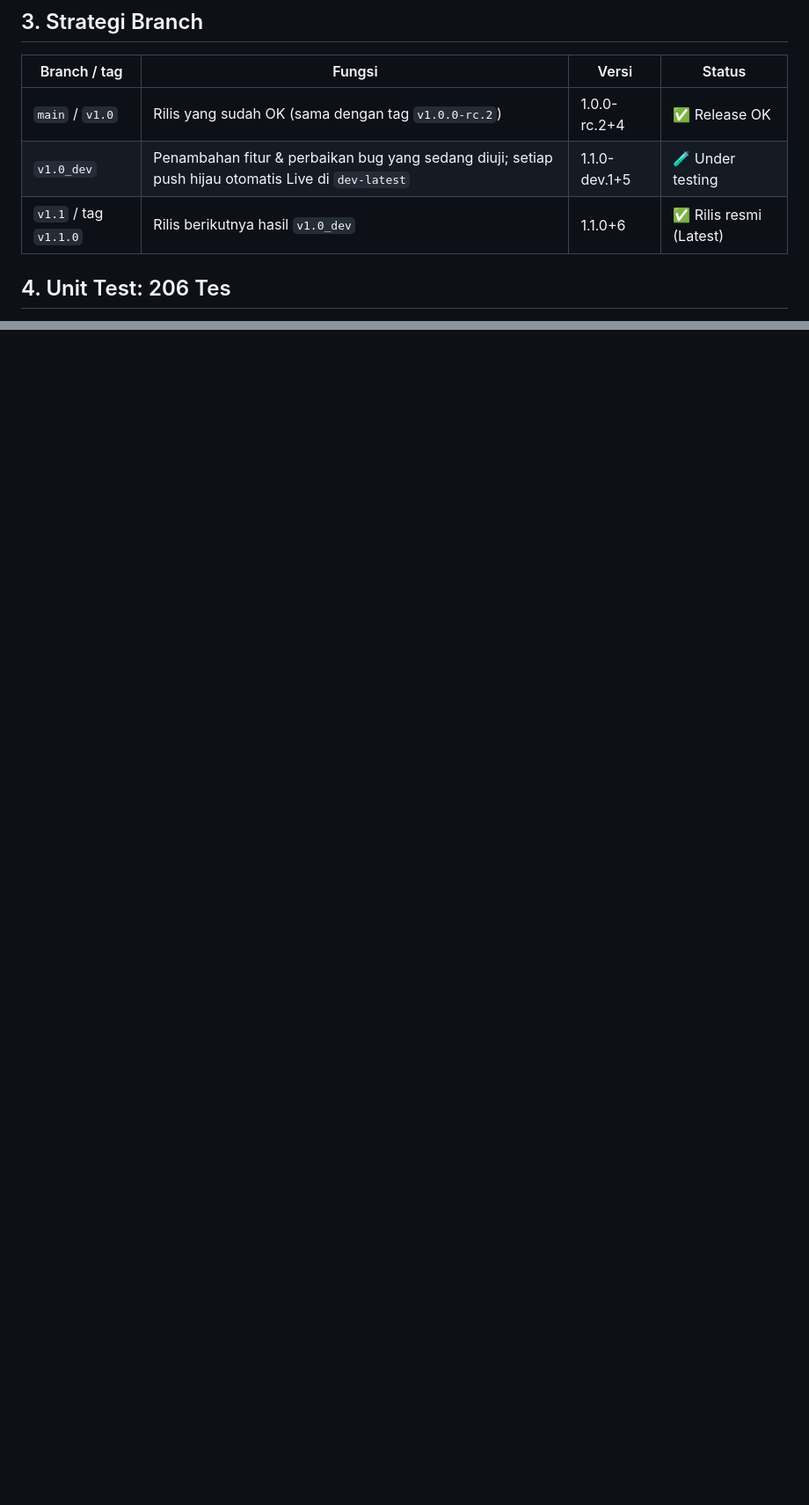
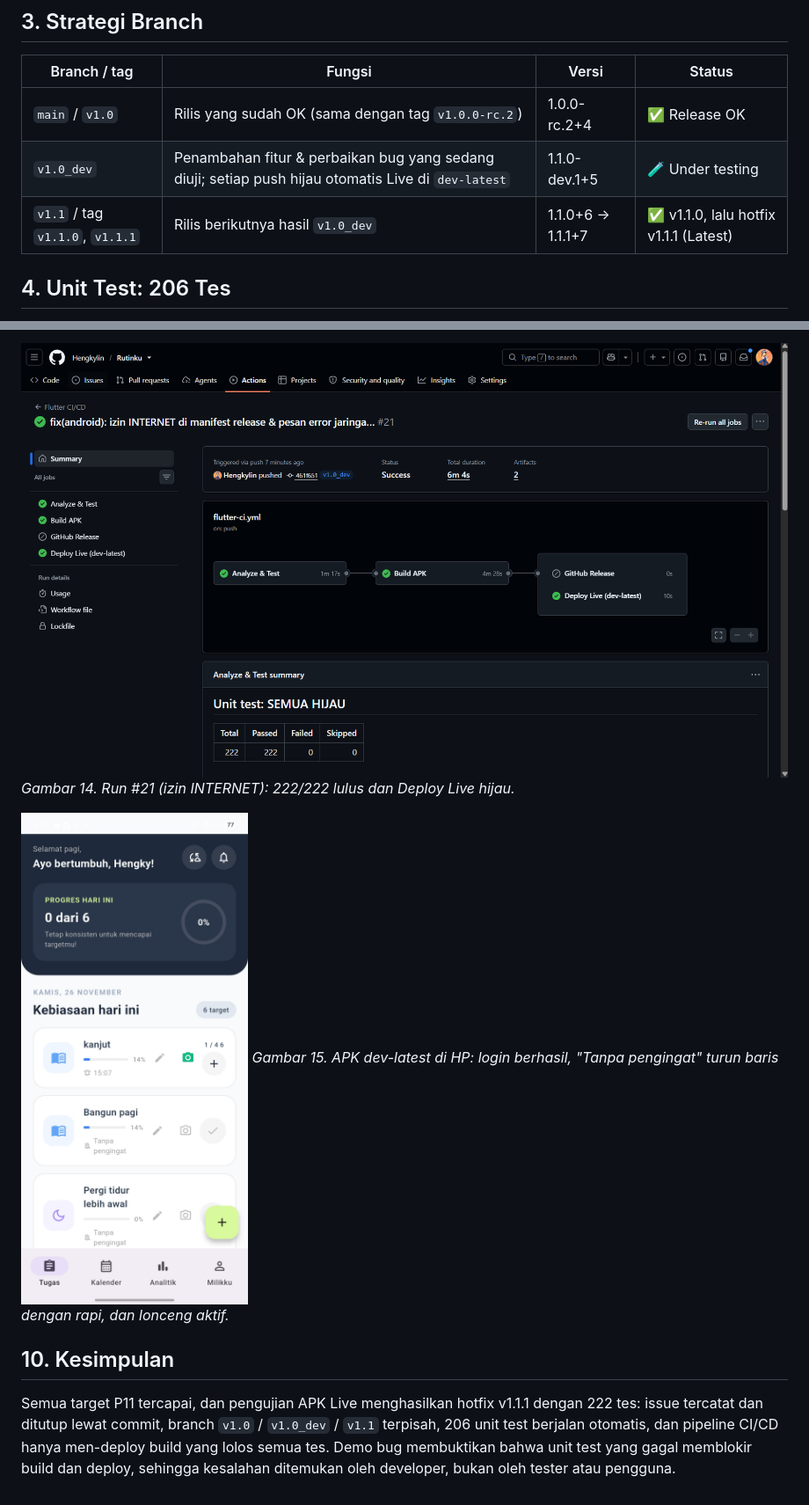
Before and after one commit to Hengkylin/Rutinku, a Markdown page: docs/Dokumentasi_P11_Branching_CICD.md, 2 parts joined by grey strips. Shown at 88% size. Drawn GitHub-style; pictures changed too: docs/gambar_dokumentasi-p11/14-run21-222-tes.png (added), docs/gambar_dokumentasi-p11/15-login-berhasil-tanpa-overflow.jpg (added); blank space fills up the shorter version.

Commit message:
docs: laporan P11 bagian hotfix v1.1.1 + screenshot pengujian APK

```diff
--- a/docs/Dokumentasi_P11_Branching_CICD.md
+++ b/docs/Dokumentasi_P11_Branching_CICD.md
@@ -34,7 +34,7 @@ Issue dicatat di GitHub Issues dan ditutup otomatis lewat kata kunci `closes #N`
 | --- | --- | --- | --- |
 | `main` / `v1.0` | Rilis yang sudah OK (sama dengan tag `v1.0.0-rc.2`) | 1.0.0-rc.2+4 | ✅ Release OK |
 | `v1.0_dev` | Penambahan fitur & perbaikan bug yang sedang diuji; setiap push hijau otomatis Live di `dev-latest` | 1.1.0-dev.1+5 | 🧪 Under testing |
-| `v1.1` / tag `v1.1.0` | Rilis berikutnya hasil `v1.0_dev` | 1.1.0+6 | ✅ Rilis resmi (Latest) |
+| `v1.1` / tag `v1.1.0`, `v1.1.1` | Rilis berikutnya hasil `v1.0_dev` | 1.1.0+6 → 1.1.1+7 | ✅ v1.1.0, lalu hotfix v1.1.1 (Latest) |
 
 ## 4. Unit Test: 206 Tes
 Di branch `v1.0_dev` ditambahkan **39 unit test** baru di `rutinku_flutter/test/habit_model_test.dart`, sehingga total tes naik dari 167 menjadi **206**. Tes baru menguji logika inti dengan tanggal acuan tetap, supaya hasilnya tidak bergantung pada jam perangkat.
@@ -132,0 +159,8 @@ Semua target P11 tercapai: issue tercatat dan ditutup lewat commit, branch `v1.0
+![Run #21 222 tes](gambar_dokumentasi-p11/14-run21-222-tes.png)
+*Gambar 14. Run #21 (izin INTERNET): 222/222 lulus dan Deploy Live hijau.*
+
+![Login berhasil tanpa overflow](gambar_dokumentasi-p11/15-login-berhasil-tanpa-overflow.jpg)
+*Gambar 15. APK dev-latest di HP: login berhasil, "Tanpa pengingat" turun baris dengan rapi, dan lonceng aktif.*
+
+## 10. Kesimpulan
+Semua target P11 tercapai, dan pengujian APK Live menghasilkan hotfix v1.1.1 dengan 222 tes: issue tercatat dan ditutup lewat commit, branch `v1.0` / `v1.0_dev` / `v1.1` terpisah, 206 unit test berjalan otomatis, dan pipeline CI/CD hanya men-deploy build yang lolos semua tes. Demo bug membuktikan bahwa unit test yang gagal memblokir build dan deploy, sehingga kesalahan ditemukan oleh developer, bukan oleh tester atau pengguna.
```
Also changed, not shown: other parts of docs/Dokumentasi_P11_Branching_CICD.md (+28 -2 lines), docs/gambar_dokumentasi-p11/10-overflow-sebelum-fix.jpg (added), docs/gambar_dokumentasi-p11/11-lonceng-belum-berfungsi.jpg (added), docs/gambar_dokumentasi-p11/12-login-gagal-apk-release.jpg (added), docs/gambar_dokumentasi-p11/13-run20-216-tes.png (added).
